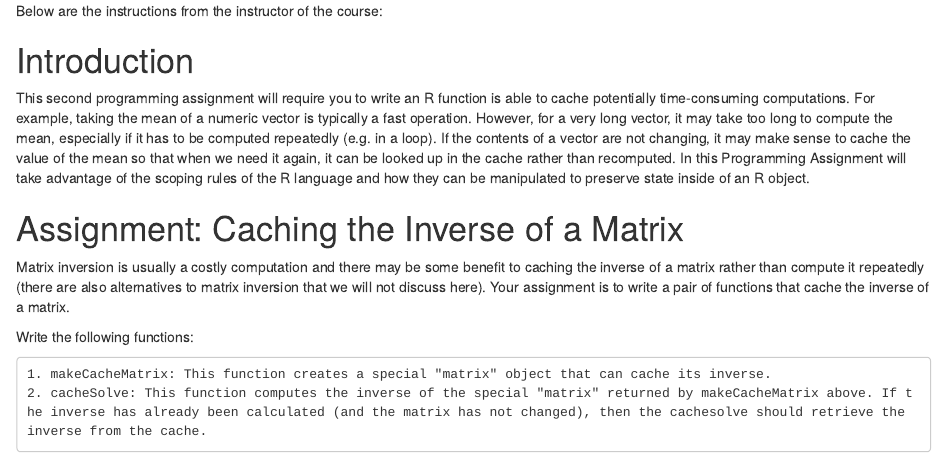
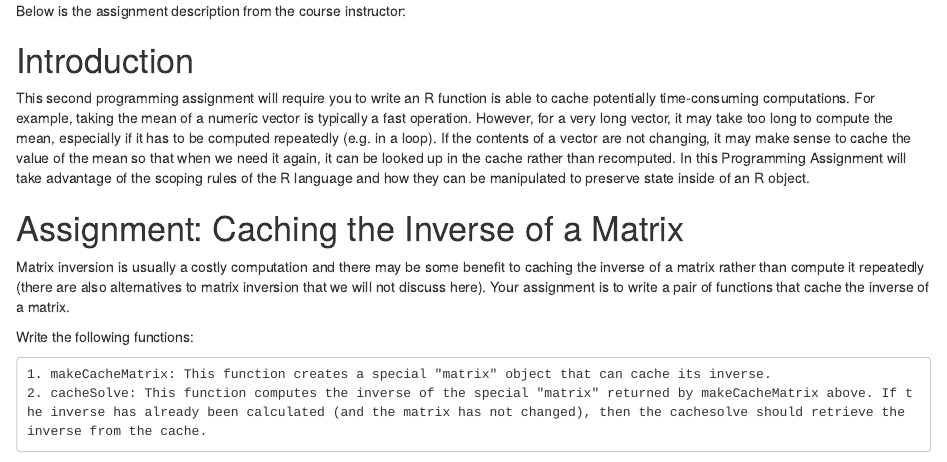
Before and after one commit to apyeh/Courses, an R Markdown document (Data Science - Johns Hopkins University/2. R Programming/Programming Assignment 2/README.Rmd): the page in a window 1100 px wide, from its top. Rendered offline with R 4.5, knitr and Pandoc, with nearby package versions.

Commit message:
Update README.Rmd

```diff
--- a/Data Science - Johns Hopkins University/2. R Programming/Programming Assignment 2/README.Rmd
+++ b/Data Science - Johns Hopkins University/2. R Programming/Programming Assignment 2/README.Rmd
@@ -1,4 +1,4 @@
-Below are the instructions from the instructor of the course:
+Below is the assignment description from the course instructor:
 
 Introduction
 ============
```
